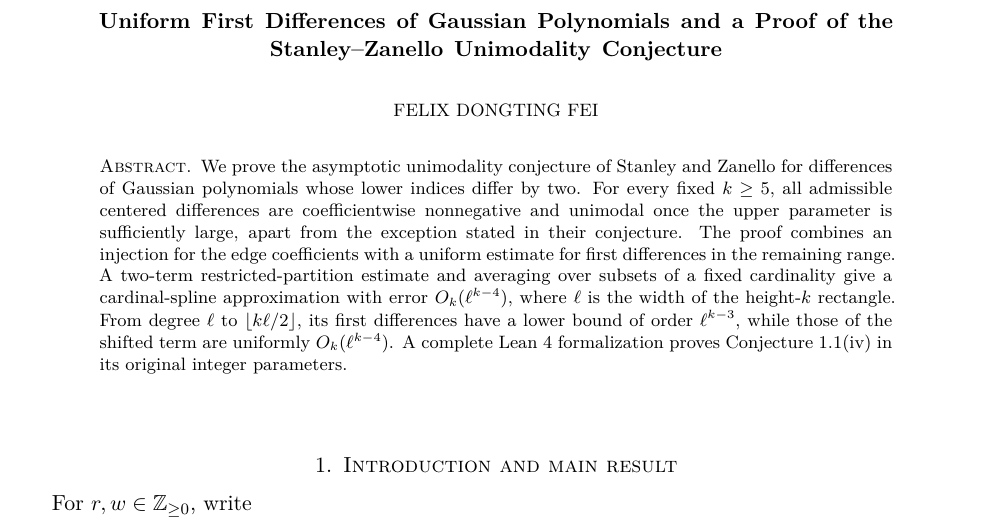
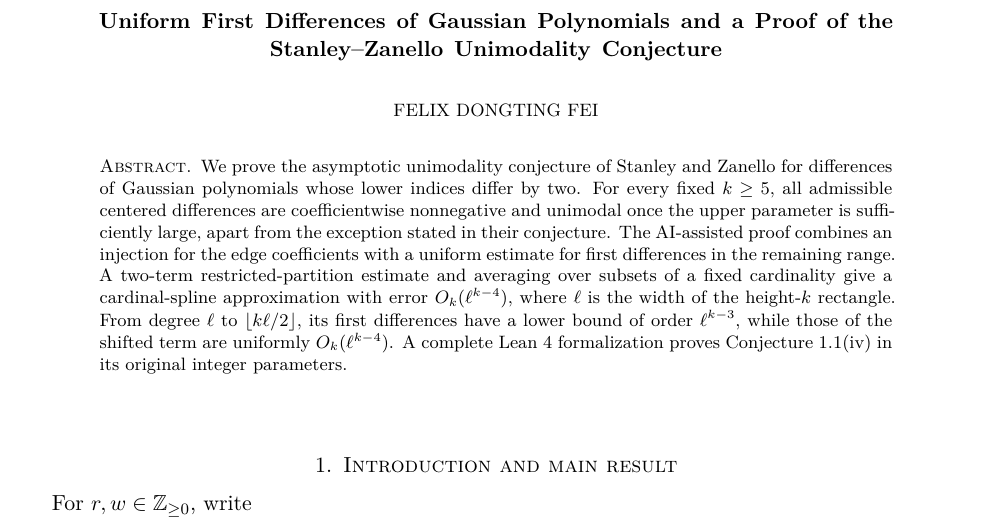
Before and after one commit to felixfei-research/stanley-zanello, a LaTeX paper (paper/main.tex): part of page 1 of 8, cut so that both start at the same text. Compiled offline with pdfLaTeX.

Commit message:
Describe the proof as AI-assisted in the research summaries

```diff
--- a/paper/main.tex
+++ b/paper/main.tex
@@ -37,7 +37,7 @@ differences of Gaussian polynomials whose lower indices differ by two.
 For every fixed \(k\ge5\), all admissible centered differences are
 coefficientwise nonnegative and unimodal once the upper parameter is
 sufficiently large, apart from the exception stated in their conjecture.
-The proof combines an injection for the edge coefficients with a uniform
+The AI-assisted proof combines an injection for the edge coefficients with a uniform
 estimate for first differences in the remaining range. A two-term
 restricted-partition estimate and averaging over subsets of a fixed
 cardinality give a cardinal-spline approximation with error
```
Also changed, not shown: README.md, paper/Stanley-Zanello-Final.pdf, 1 other file.
